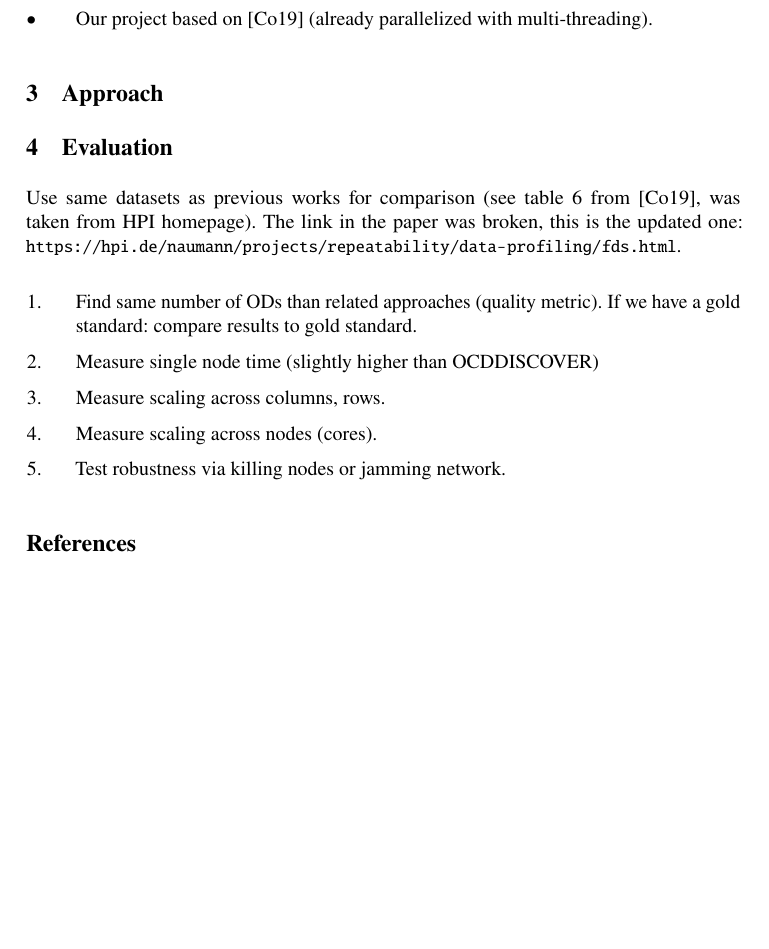
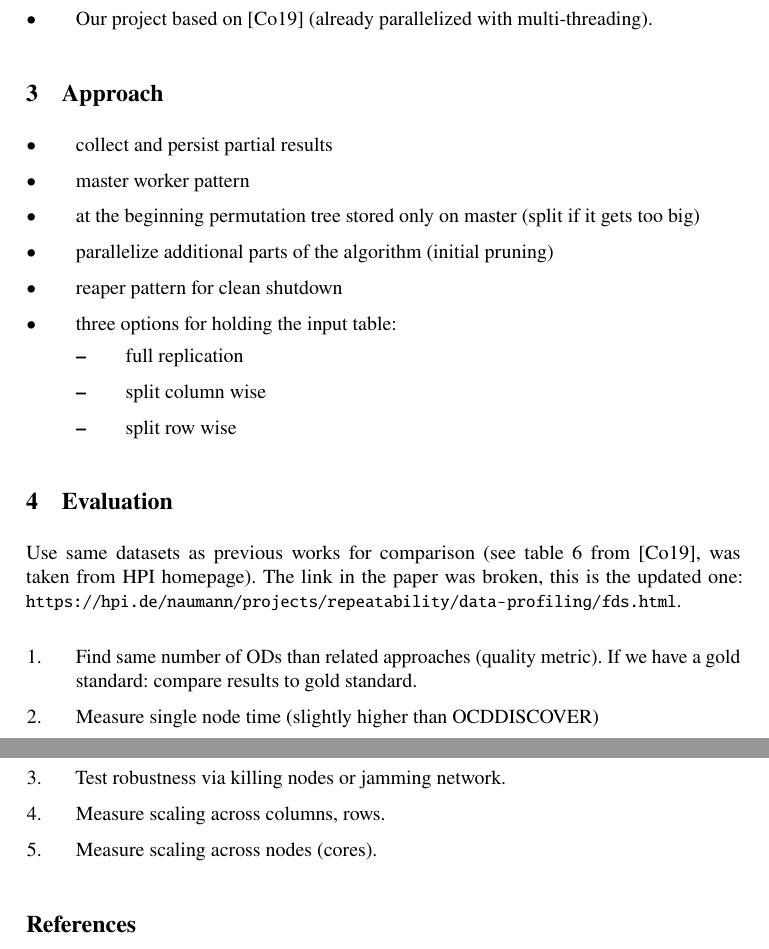
Before and after one commit to CodeLionX/dODo-paper, a LaTeX document (paper.tex, which reads sections/approach.tex, sections/evaluation.tex): part of page 2 of 3 before the commit and two parts of pages 2 and 3 of 3 after it, the two joined at a grey line, cut so that both start at the same text, the shorter picture padded with empty space. Compiled offline with pdfLaTeX.

Commit message:
add approach

```diff
--- a/sections/approach.tex
+++ b/sections/approach.tex
@@ -5,3 +5,18 @@
 \section{Approach}\label{sec:approach}
 
  %TODO
+
+\begin{itemize}
+	\item collect and persist partial results
+	\item master worker pattern
+	\item at the beginning permutation tree stored only on master (split if it gets too big)
+	\item parallelize additional parts of the algorithm (initial pruning)
+	\item reaper pattern for clean shutdown
+	\item three options for holding the input table:
+	\begin{itemize}
+		\item full replication
+		\item split column wise
+		\item split row wise
+	\end{itemize}
+
+\end{itemize}
--- a/sections/evaluation.tex
+++ b/sections/evaluation.tex
@@ -12,7 +12,7 @@
   \begin{enumerate}
     \item Find same number of ODs than related approaches (quality metric). If we have a gold standard: compare results to gold standard.
     \item Measure single node time (slightly higher than OCDDISCOVER)
+    \item Test robustness via killing nodes or jamming network.
     \item Measure scaling across columns, rows.
     \item Measure scaling across nodes (cores).
-    \item Test robustness via killing nodes or jamming network.
   \end{enumerate}
```
